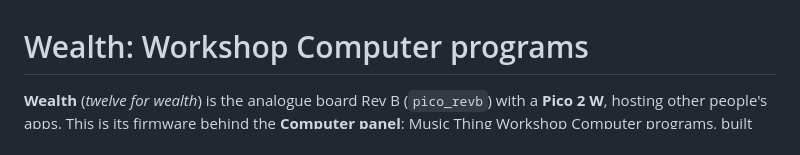
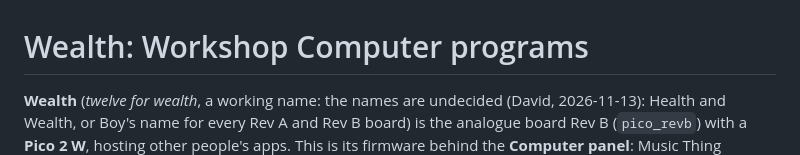
Before and after one commit to Eight4aWish/eurorack_modules, a Markdown page: docs/REVB_COMPUTER.md, the part around the change. GitHub-like rendering.

```diff
--- a/docs/REVB_COMPUTER.md
+++ b/docs/REVB_COMPUTER.md
@@ -1,6 +1,6 @@
 # Wealth: Workshop Computer programs
 
-**Wealth** (*twelve for wealth*) is the analogue board Rev B (`pico_revb`) with a **Pico 2 W**,
+**Wealth** (*twelve for wealth*, a working name: the names are undecided (David, 2026-11-13): Health and Wealth, or Boy's name for every Rev A and Rev B board) is the analogue board Rev B (`pico_revb`) with a **Pico 2 W**,
 hosting other people's apps. This is its firmware behind the **Computer panel**: Music Thing Workshop Computer programs, built unchanged against a Rev B
 version of `ComputerCard.h`. The first is **Bends**. MOD2 and Melon voices share the same driver;
 see [REVB_MOD2.md](REVB_MOD2.md). The other Rev B module, the ESP32-P4 gesture controller, is
```
Also changed, not shown: README.md (+1 -1 lines), docs/REVB_MOD2.md (+1 -1 lines).
